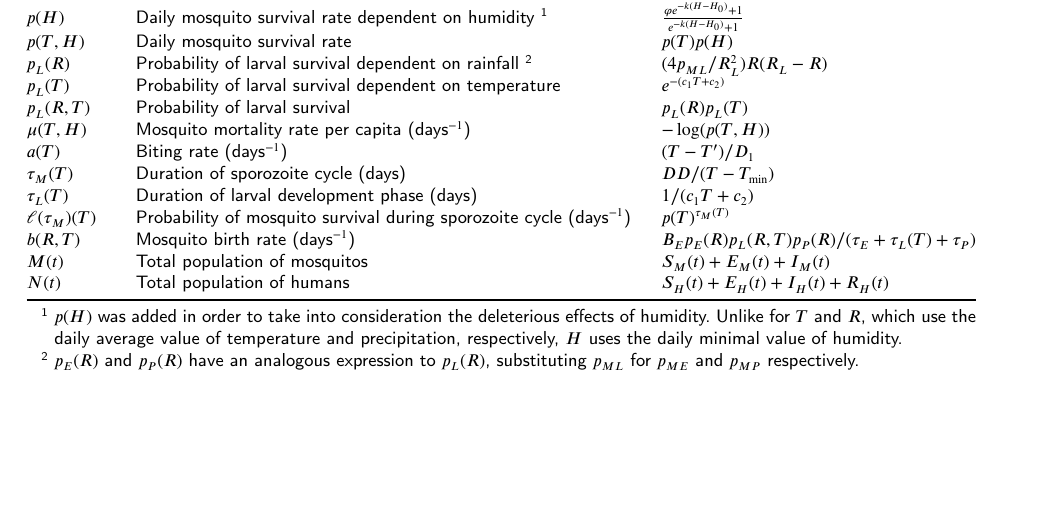
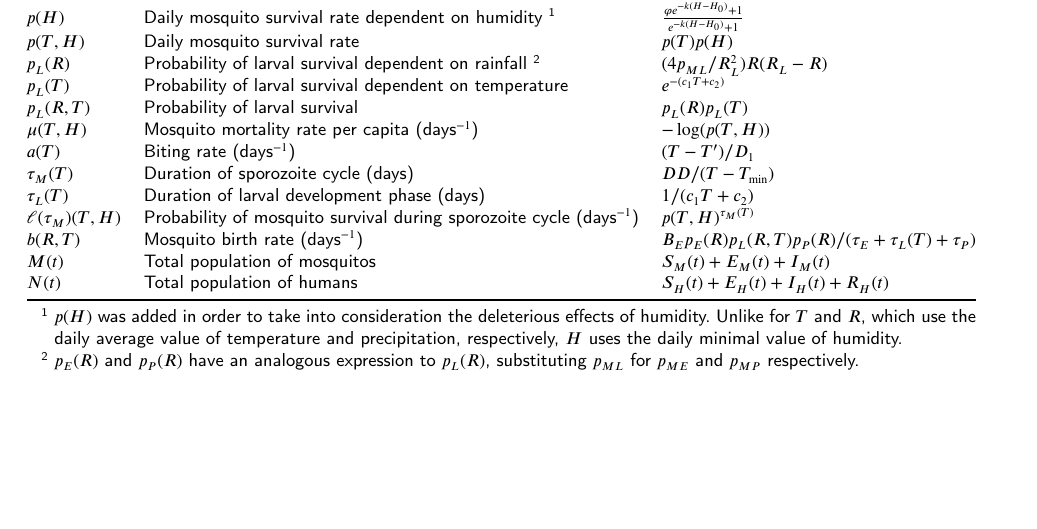
Before and after one commit to RaphaLevy/Study_on_malaria_dynamics_v2, a LaTeX paper (paper/cas-dc-article.tex): part of page 11 of 13, cut so that both start at the same text. Compiled offline with pdfLaTeX; a LaTeX package or settings file that is missing is left out.

Commit message:
Corrects definiton of \ell(\tau_M)

```diff
--- a/paper/cas-dc-article.tex
+++ b/paper/cas-dc-article.tex
@@ -977,7 +977,7 @@ $\mu(T, H)$   & Mosquito mortality rate per capita (days$^{-1}$)   & $-\log(p(T,
 $a(T)$   & Biting rate (days$^{-1}$)  & ${(T - T')}/{D_1}$   \\
 $\tau_M(T)$   & Duration of sporozoite cycle (days)   & ${DD}/{(T - T_{\min})}$   \\
 $\tau_L(T)$   & Duration of larval development phase (days)   & ${1}/{(c_1T + c_2)}$  \\
-$\ell({\tau_M})(T)$   &  Probability of mosquito survival during sporozoite cycle (days$^{-1}$)  & $p(T)^{\tau_M(T)}$  \\
+$\ell({\tau_M})(T,H)$   &  Probability of mosquito survival during sporozoite cycle (days$^{-1}$)  & $p(T,H)^{\tau_M(T)}$  \\
 $b(R, T)$   & Mosquito birth rate (days$^{-1}$)   & ${B_E  p_E(R)  p_L(R,T)  p_P(R)}/{(\tau_E + \tau_L(T) + \tau_P)}$   \\
 $M(t)$   &  Total population of mosquitos  & $S_M(t) + E_M(t) + I_M(t)$   \\
 $N(t)$   & Total population of humans   & $S_H(t) +E_H(t) + I_H(t) + R_H(t)$   \\
```
Also changed, not shown: paper/cas-dc-article.pdf, 2 other files.
